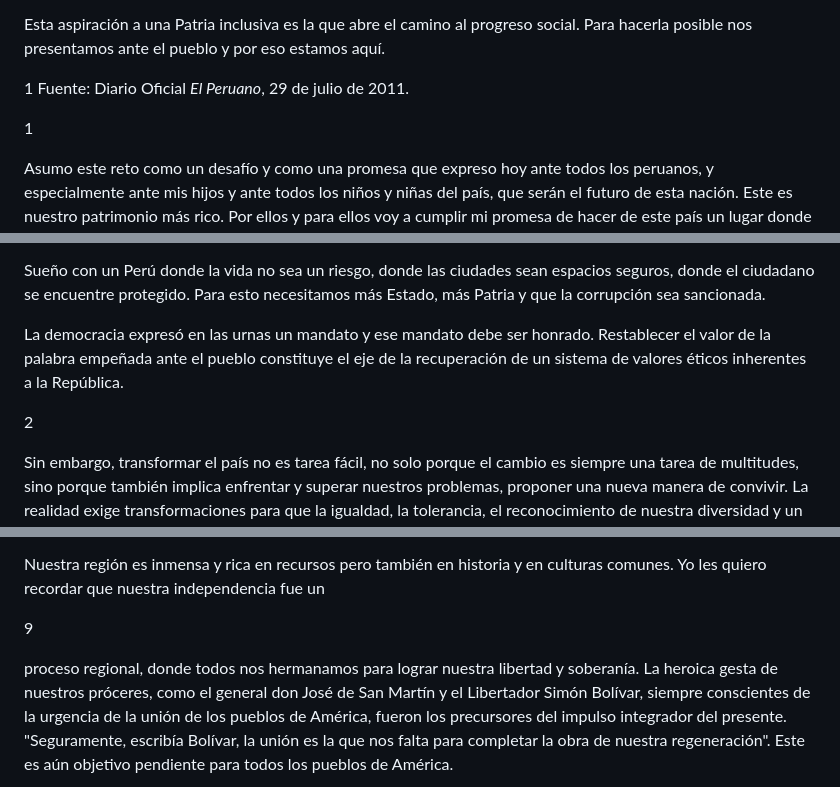
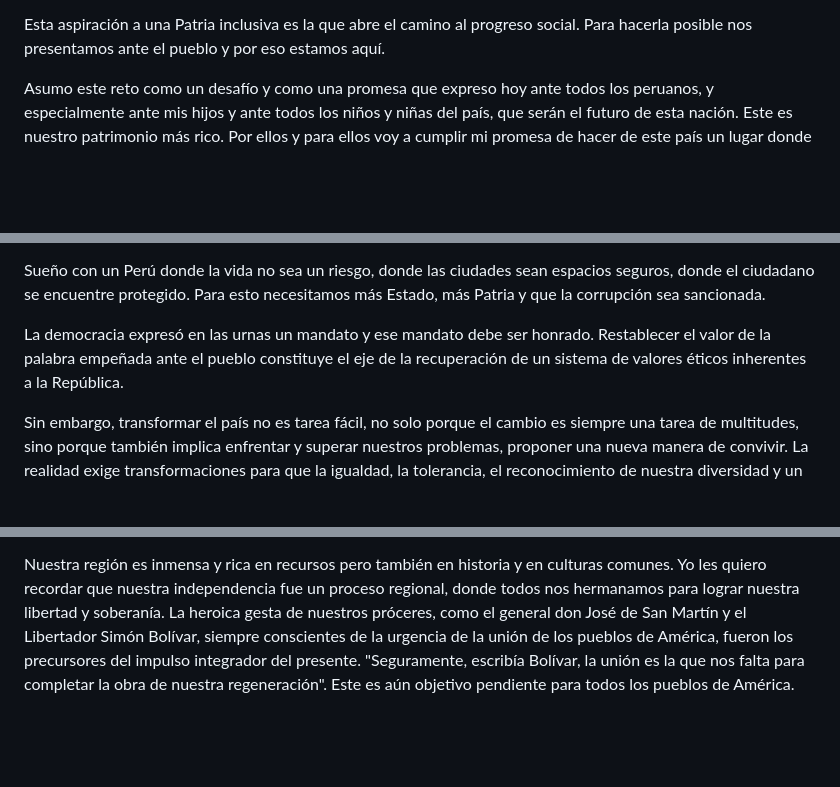
Before and after one commit to carolinacornejocastellano/presidential_text_mining, a Markdown page: ollanta_humala.md, 3 parts joined by grey strips. Drawn GitHub-style; blank space fills up the shorter version.

```diff
--- a/ollanta_humala.md
+++ b/ollanta_humala.md
@@ -43,10 +43,6 @@ luchas y de nuestro amor a la paz.
 Esta aspiración a una Patria inclusiva es la que abre el camino al
 progreso social. Para hacerla posible nos presentamos ante el pueblo y
 por eso estamos aquí.
-
-1 Fuente: Diario Oficial *El Peruano*, 29 de julio de 2011.
-
-1
 
 Asumo este reto como un desafío y como una promesa que expreso hoy
 ante todos los peruanos, y especialmente ante mis hijos y ante todos
@@ -102,8 +98,6 @@ honrado. Restablecer el valor de la palabra empeñada ante el pueblo
 constituye el eje de la recuperación de un sistema de valores éticos
 inherentes a la República.
 
-2
-
 Sin embargo, transformar el país no es tarea fácil, no solo porque el
 cambio es siempre una tarea de multitudes, sino porque también implica
 enfrentar y superar nuestros problemas, proponer una nueva manera de
@@ -491,11 +467,7 @@ andinos y sudamericanos.
 
 Nuestra región es inmensa y rica en recursos pero también en historia
 y en culturas comunes. Yo les quiero recordar que nuestra
-independencia fue un
-
-9
-
-proceso regional, donde todos nos hermanamos para lograr nuestra
+independencia fue un proceso regional, donde todos nos hermanamos para lograr nuestra
 libertad y soberanía. La heroica gesta de nuestros próceres, como el
 general don José de San Martín y el Libertador Simón Bolívar, siempre
 conscientes de la urgencia de la unión de los pueblos de América,
```
Also changed, not shown: other parts of ollanta_humala.md (+3 -23 lines).
